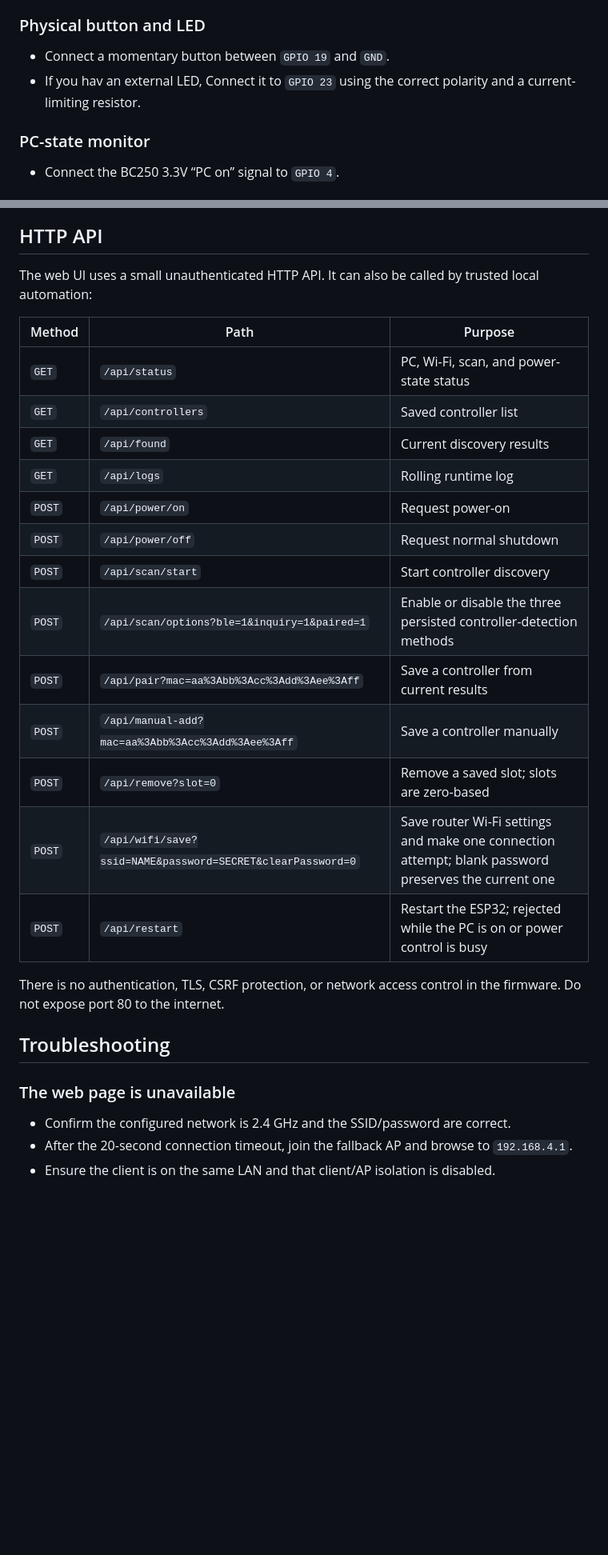
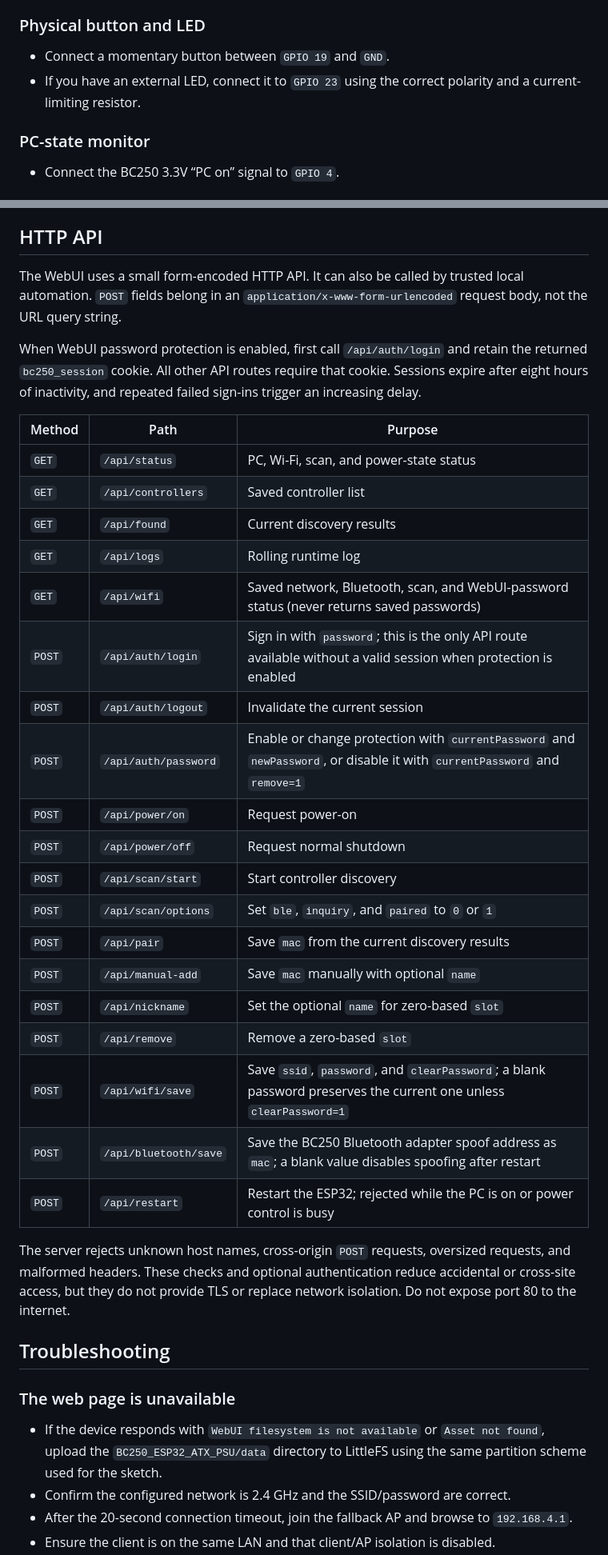
Before and after one commit to GreatApo/BC250_ESP32_ATX_PSU, a Markdown page: README.md, 2 parts joined by grey strips. Shown at 80% size. Drawn GitHub-style; blank space fills up the shorter version.

```diff
--- a/README.md
+++ b/README.md
@@ -94,7 +96,7 @@ Use the normally-open contacts of the relay controlled by `GPIO 17`:
 ### Physical button and LED
 
 - Connect a momentary button between `GPIO 19` and `GND`.
-- If you hav an external LED, Connect it to `GPIO 23` using the correct polarity and a current-limiting resistor.
+- If you have an external LED, connect it to `GPIO 23` using the correct polarity and a current-limiting resistor.
 
 ### PC-state monitor
 
@@ -264,7 +278,9 @@ The sketch performs two short LED blinks when accepting a short press or the lon
 
 ## HTTP API
 
-The web UI uses a small unauthenticated HTTP API. It can also be called by trusted local automation:
+The WebUI uses a small form-encoded HTTP API. It can also be called by trusted local automation. `POST` fields belong in an `application/x-www-form-urlencoded` request body, not the URL query string.
+
+When WebUI password protection is enabled, first call `/api/auth/login` and retain the returned `bc250_session` cookie. All other API routes require that cookie. Sessions expire after eight hours of inactivity, and repeated failed sign-ins trigger an increasing delay.
 
 | Method | Path | Purpose |
 | --- | --- | --- |
@@ -272,22 +288,29 @@ The web UI uses a small unauthenticated HTTP API. It can also be called by trust
 | `GET` | `/api/controllers` | Saved controller list |
 | `GET` | `/api/found` | Current discovery results |
 | `GET` | `/api/logs` | Rolling runtime log |
+| `GET` | `/api/wifi` | Saved network, Bluetooth, scan, and WebUI-password status (never returns saved passwords) |
+| `POST` | `/api/auth/login` | Sign in with `password`; this is the only API route available without a valid session when protection is enabled |
+| `POST` | `/api/auth/logout` | Invalidate the current session |
+| `POST` | `/api/auth/password` | Enable or change protection with `currentPassword` and `newPassword`, or disable it with `currentPassword` and `remove=1` |
 | `POST` | `/api/power/on` | Request power-on |
 | `POST` | `/api/power/off` | Request normal shutdown |
 | `POST` | `/api/scan/start` | Start controller discovery |
-| `POST` | `/api/scan/options?ble=1&inquiry=1&paired=1` | Enable or disable the three persisted controller-detection methods |
-| `POST` | `/api/pair?mac=aa%3Abb%3Acc%3Add%3Aee%3Aff` | Save a controller from current results |
-| `POST` | `/api/manual-add?mac=aa%3Abb%3Acc%3Add%3Aee%3Aff` | Save a controller manually |
-| `POST` | `/api/remove?slot=0` | Remove a saved slot; slots are zero-based |
-| `POST` | `/api/wifi/save?ssid=NAME&password=SECRET&clearPassword=0` | Save router Wi-Fi settings and make one connection attempt; blank password preserves the current one |
+| `POST` | `/api/scan/options` | Set `ble`, `inquiry`, and `paired` to `0` or `1` |
+| `POST` | `/api/pair` | Save `mac` from the current discovery results |
+| `POST` | `/api/manual-add` | Save `mac` manually with optional `name` |
+| `POST` | `/api/nickname` | Set the optional `name` for zero-based `slot` |
+| `POST` | `/api/remove` | Remove a zero-based `slot` |
+| `POST` | `/api/wifi/save` | Save `ssid`, `password`, and `clearPassword`; a blank password preserves the current one unless `clearPassword=1` |
+| `POST` | `/api/bluetooth/save` | Save the BC250 Bluetooth adapter spoof address as `mac`; a blank value disables spoofing after restart |
 | `POST` | `/api/restart` | Restart the ESP32; rejected while the PC is on or power control is busy |
 
-There is no authentication, TLS, CSRF protection, or network access control in the firmware. Do not expose port 80 to the internet.
+The server rejects unknown host names, cross-origin `POST` requests, oversized requests, and malformed headers. These checks and optional authentication reduce accidental or cross-site access, but they do not provide TLS or replace network isolation. Do not expose port 80 to the internet.
 
 ## Troubleshooting
 
 ### The web page is unavailable
 
+- If the device responds with `WebUI filesystem is not available` or `Asset not found`, upload the `BC250_ESP32_ATX_PSU/data` directory to LittleFS using the same partition scheme used for the sketch.
 - Confirm the configured network is 2.4 GHz and the SSID/password are correct.
 - After the 20-second connection timeout, join the fallback AP and browse to `192.168.4.1`.
 - Ensure the client is on the same LAN and that client/AP isolation is disabled.
```
Also changed, not shown: other parts of README.md (+25 -11 lines).
